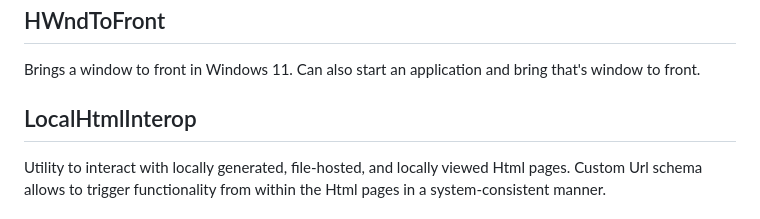
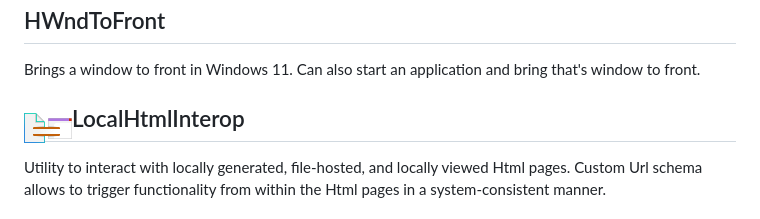
Before and after one commit to sgrottel/tiny-tools-collection, a Markdown page: README.md, the part around the change. Rendered like a GitHub page; pictures changed too: LocalHtmlInterop/images/LocalHtmlInterop_x48.png (added).

```diff
--- a/README.md
+++ b/README.md
@@ -59,7 +59,7 @@ Utility to launch processes based on global hot keys.
 Brings a window to front in Windows 11.
 Can also start an application and bring that's window to front.
 
-## LocalHtmlInterop
+## LocalHtmlInterop  <img align="left" src="./LocalHtmlInterop/images/LocalHtmlInterop_x48.png" style="height:1em" alt="LocalHtmlInterop">
 Utility to interact with locally generated, file-hosted, and locally viewed Html pages.
 Custom Url schema allows to trigger functionality from within the Html pages in a system-consistent manner.
 
```
Also changed, not shown: 2 other files.
